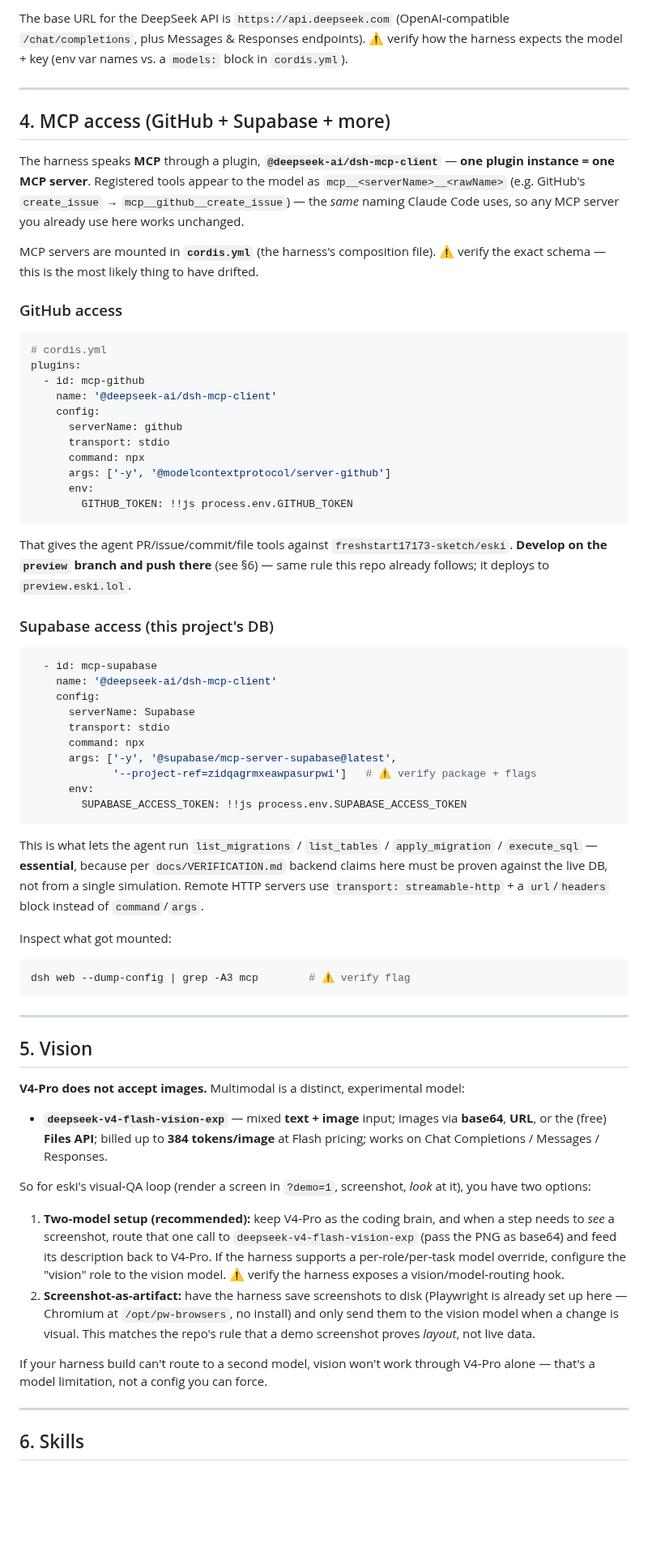
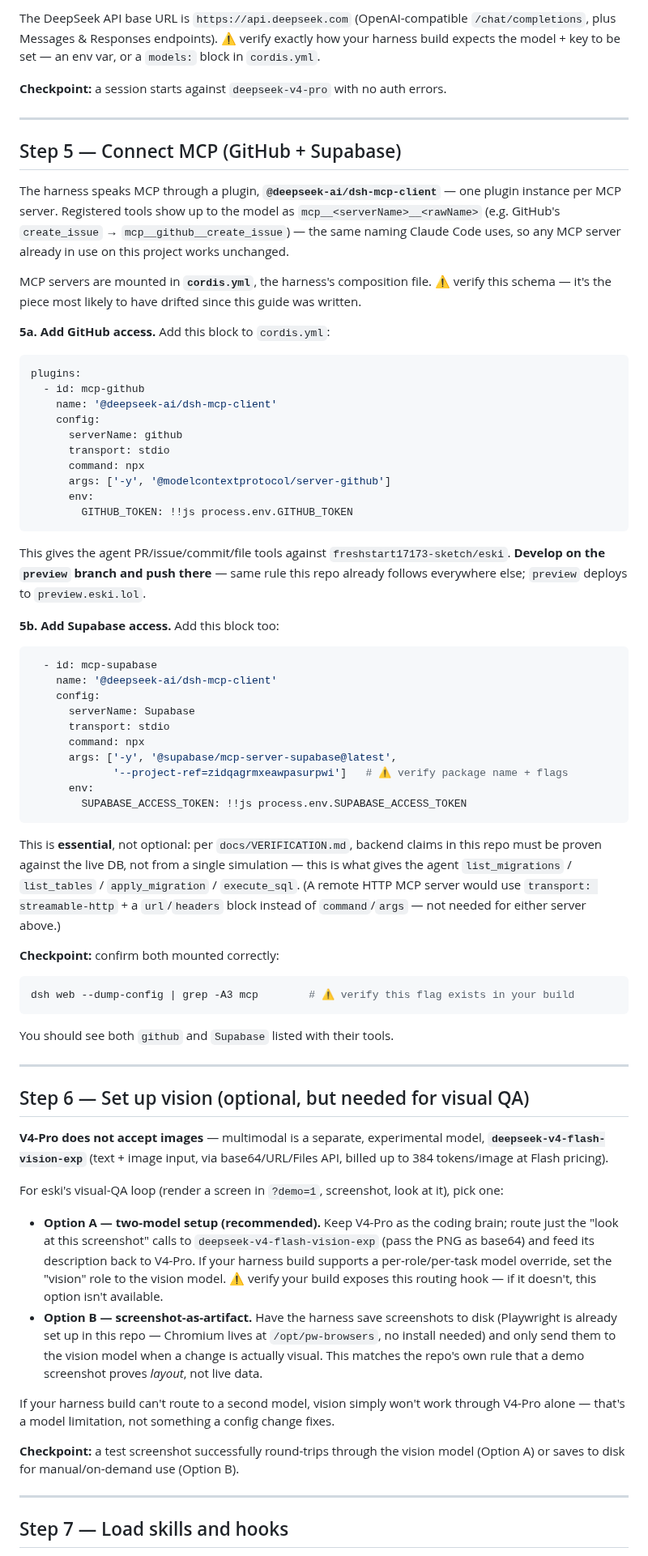
Before and after one commit to freshstart17173-sketch/eski, a Markdown page: docs/DEEPSEEK-SETUP.md, the part around one of its changes. Shown at 81% size. GitHub-like rendering; blank space fills up the shorter version.

````diff
--- a/docs/DEEPSEEK-SETUP.md
+++ b/docs/DEEPSEEK-SETUP.md
@@ -88,24 +95,25 @@ Select the model for the session:
 
-The base URL for the DeepSeek API is `https://api.deepseek.com` (OpenAI‑compatible
-`/chat/completions`, plus Messages & Responses endpoints). ⚠ verify how the harness expects
-the model + key (env var names vs. a `models:` block in `cordis.yml`).
+The DeepSeek API base URL is `https://api.deepseek.com` (OpenAI-compatible `/chat/completions`,
+plus Messages & Responses endpoints). ⚠ verify exactly how your harness build expects the model +
+key to be set — an env var, or a `models:` block in `cordis.yml`.
+
+**Checkpoint:** a session starts against `deepseek-v4-pro` with no auth errors.
 
 ---
 
-## 4. MCP access (GitHub + Supabase + more)
+## Step 5 — Connect MCP (GitHub + Supabase)
 
-The harness speaks **MCP** through a plugin, **`@deepseek-ai/dsh-mcp-client`** — **one plugin
-instance = one MCP server**. Registered tools appear to the model as
-`mcp__<serverName>__<rawName>` (e.g. GitHub's `create_issue` → `mcp__github__create_issue`) —
-the *same* naming Claude Code uses, so any MCP server you already use here works unchanged.
+The harness speaks MCP through a plugin, **`@deepseek-ai/dsh-mcp-client`** — one plugin instance
+per MCP server. Registered tools show up to the model as `mcp__<serverName>__<rawName>` (e.g.
+GitHub's `create_issue` → `mcp__github__create_issue`) — the same naming Claude Code uses, so any
+MCP server already in use on this project works unchanged.
 
-MCP servers are mounted in **`cordis.yml`** (the harness's composition file). ⚠ verify the exact
-schema — this is the most likely thing to have drifted.
+MCP servers are mounted in **`cordis.yml`**, the harness's composition file. ⚠ verify this schema
+— it's the piece most likely to have drifted since this guide was written.
 
-### GitHub access
+**5a. Add GitHub access.** Add this block to `cordis.yml`:
 
 ```yaml
-# cordis.yml
 plugins:
   - id: mcp-github
     name: '@deepseek-ai/dsh-mcp-client'
@@ -118,11 +126,11 @@ plugins:
         GITHUB_TOKEN: !!js process.env.GITHUB_TOKEN
 ```
 
-That gives the agent PR/issue/commit/file tools against `freshstart17173-sketch/eski`.
-**Develop on the `preview` branch and push there** (see §6) — same rule this repo already
-follows; it deploys to `preview.eski.lol`.
+This gives the agent PR/issue/commit/file tools against `freshstart17173-sketch/eski`. **Develop
+on the `preview` branch and push there** — same rule this repo already follows everywhere else;
+`preview` deploys to `preview.eski.lol`.
 
-### Supabase access (this project's DB)
+**5b. Add Supabase access.** Add this block too:
 
 ```yaml
   - id: mcp-supabase
@@ -132,49 +140,52 @@ follows; it deploys to `preview.eski.lol`.
       transport: stdio
       command: npx
       args: ['-y', '@supabase/mcp-server-supabase@latest',
-             '--project-ref=zidqagrmxeawpasurpwi']   # ⚠ verify package + flags
+             '--project-ref=zidqagrmxeawpasurpwi']   # ⚠ verify package name + flags
       env:
         SUPABASE_ACCESS_TOKEN: !!js process.env.SUPABASE_ACCESS_TOKEN
 ```
 
-This is what lets the agent run `list_migrations` / `list_tables` / `apply_migration` /
-`execute_sql` — **essential**, because per `docs/VERIFICATION.md` backend claims here must be
-proven against the live DB, not from a single simulation. Remote HTTP servers use
-`transport: streamable-http` + a `url`/`headers` block instead of `command`/`args`.
+This is **essential**, not optional: per `docs/VERIFICATION.md`, backend claims in this repo must
+be proven against the live DB, not from a single simulation — this is what gives the agent
+`list_migrations` / `list_tables` / `apply_migration` / `execute_sql`. (A remote HTTP MCP server
+would use `transport: streamable-http` + a `url`/`headers` block instead of `command`/`args` —
+not needed for either server above.)
 
-Inspect what got mounted:
+**Checkpoint:** confirm both mounted correctly:
 
 ```bash
-dsh web --dump-config | grep -A3 mcp        # ⚠ verify flag
+dsh web --dump-config | grep -A3 mcp        # ⚠ verify this flag exists in your build
 ```
+
+You should see both `github` and `Supabase` listed with their tools.
 
 ---
 
-## 5. Vision
+## Step 6 — Set up vision (optional, but needed for visual QA)
 
-**V4‑Pro does not accept images.** Multimodal is a distinct, experimental model:
+**V4-Pro does not accept images** — multimodal is a separate, experimental model,
+**`deepseek-v4-flash-vision-exp`** (text + image input, via base64/URL/Files API, billed up to
+384 tokens/image at Flash pricing).
 
-- **`deepseek-v4-flash-vision-exp`** — mixed **text + image** input; images via **base64**,
-  **URL**, or the (free) **Files API**; billed up to **384 tokens/image** at Flash pricing;
-  works on Chat Completions / Messages / Responses.
+For eski's visual-QA loop (render a screen in `?demo=1`, screenshot, look at it), pick one:
 
-So for eski's visual‑QA loop (render a screen in `?demo=1`, screenshot, *look* at it), you have
-two options:
+- **Option A — two-model setup (recommended).** Keep V4-Pro as the coding brain; route just the
+  "look at this screenshot" calls to `deepseek-v4-flash-vision-exp` (pass the PNG as base64) and
+  feed its description back to V4-Pro. If your harness build supports a per-role/per-task model
+  override, set the "vision" role to the vision model. ⚠ verify your build exposes this routing
+  hook — if it doesn't, this option isn't available.
+- **Option B — screenshot-as-artifact.** Have the harness save screenshots to disk (Playwright is
+  already set up in this repo — Chromium lives at `/opt/pw-browsers`, no install needed) and only
+  send them to the vision model when a change is actually visual. This matches the repo's own
+  rule that a demo screenshot proves *layout*, not live data.
 
-1. **Two‑model setup (recommended):** keep V4‑Pro as the coding brain, and when a step needs to
-   *see* a screenshot, route that one call to `deepseek-v4-flash-vision-exp` (pass the PNG as
-   base64) and feed its description back to V4‑Pro. If the harness supports a per‑role/per‑task
-   model override, configure the "vision" role to the vision model. ⚠ verify the harness exposes
-   a vision/model‑routing hook.
-2. **Screenshot‑as‑artifact:** have the harness save screenshots to disk (Playwright is already
-   set up here — Chromium at `/opt/pw-browsers`, no install) and only send them to the vision
-   model when a change is visual. This matches the repo's rule that a demo screenshot proves
-   *layout*, not live data.
+If your harness build can't route to a second model, vision simply won't work through V4-Pro
+alone — that's a model limitation, not something a config change fixes.
 
-If your harness build can't route to a second model, vision won't work through V4‑Pro alone —
-that's a model limitation, not a config you can force.
+**Checkpoint:** a test screenshot successfully round-trips through the vision model (Option A) or
+saves to disk for manual/on-demand use (Option B).
 
 ---
 
-## 6. Skills
+## Step 7 — Load skills and hooks
 
````
Also changed, not shown: other parts of docs/DEEPSEEK-SETUP.md (+107 -98 lines).
